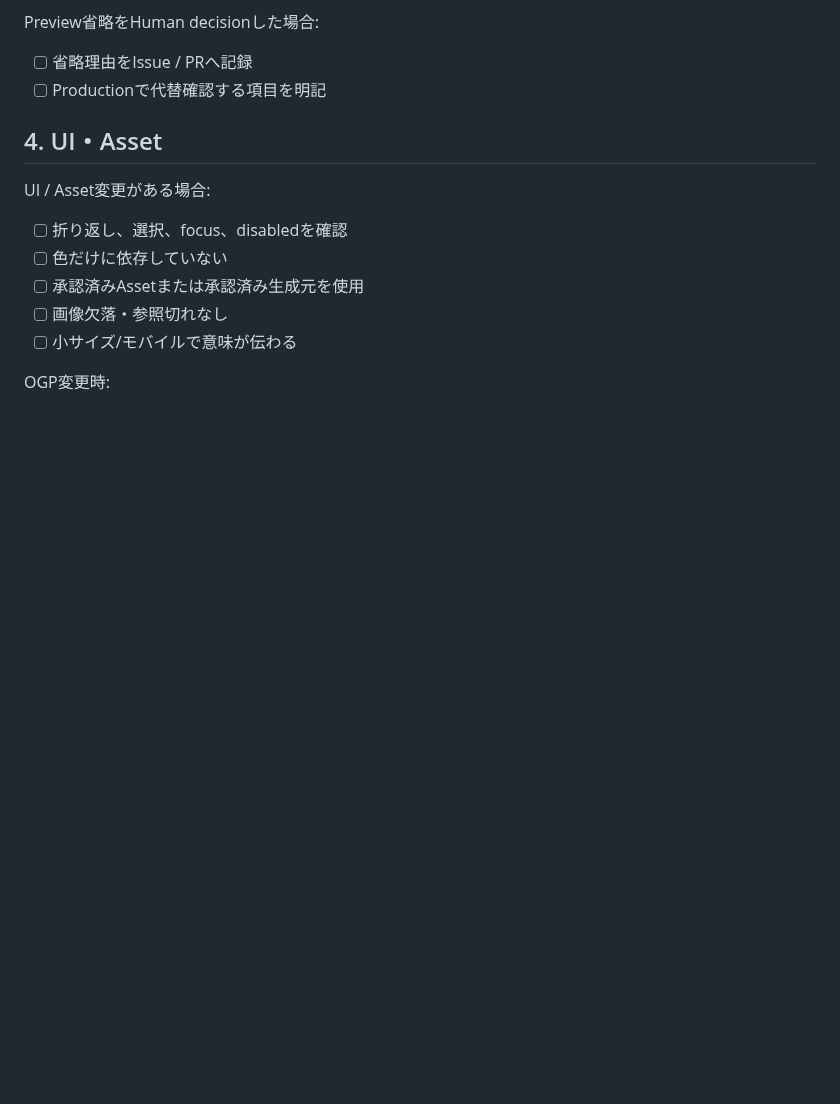
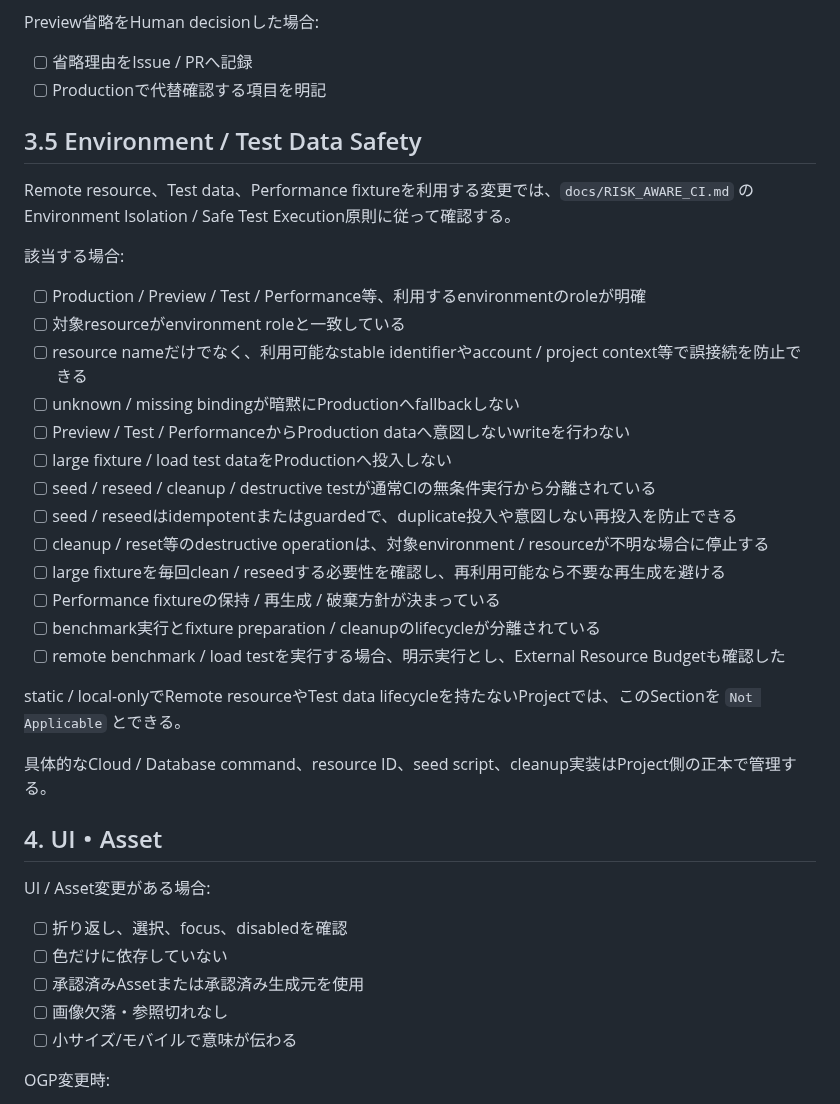
Before and after one commit to ha-rookie/ai-driven-webapp-template, a Markdown page: docs/RELEASE_CHECKLIST.md, the part around the change. GitHub-like rendering; blank space fills up the shorter version.

Commit message:
docs: add environment and test data safety release checks

```diff
--- a/docs/RELEASE_CHECKLIST.md
+++ b/docs/RELEASE_CHECKLIST.md
@@ -129,6 +129,30 @@ Preview省略をHuman decisionした場合:
 
 - [ ] 省略理由をIssue / PRへ記録
 - [ ] Productionで代替確認する項目を明記
+
+## 3.5 Environment / Test Data Safety
+
+Remote resource、Test data、Performance fixtureを利用する変更では、`docs/RISK_AWARE_CI.md` の Environment Isolation / Safe Test Execution原則に従って確認する。
+
+該当する場合:
+
+- [ ] Production / Preview / Test / Performance等、利用するenvironmentのroleが明確
+- [ ] 対象resourceがenvironment roleと一致している
+- [ ] resource nameだけでなく、利用可能なstable identifierやaccount / project context等で誤接続を防止できる
+- [ ] unknown / missing bindingが暗黙にProductionへfallbackしない
+- [ ] Preview / Test / PerformanceからProduction dataへ意図しないwriteを行わない
+- [ ] large fixture / load test dataをProductionへ投入しない
+- [ ] seed / reseed / cleanup / destructive testが通常CIの無条件実行から分離されている
+- [ ] seed / reseedはidempotentまたはguardedで、duplicate投入や意図しない再投入を防止できる
+- [ ] cleanup / reset等のdestructive operationは、対象environment / resourceが不明な場合に停止する
+- [ ] large fixtureを毎回clean / reseedする必要性を確認し、再利用可能なら不要な再生成を避ける
+- [ ] Performance fixtureの保持 / 再生成 / 破棄方針が決まっている
+- [ ] benchmark実行とfixture preparation / cleanupのlifecycleが分離されている
+- [ ] remote benchmark / load testを実行する場合、明示実行とし、External Resource Budgetも確認した
+
+static / local-onlyでRemote resourceやTest data lifecycleを持たないProjectでは、このSectionを `Not Applicable` とできる。
+
+具体的なCloud / Database command、resource ID、seed script、cleanup実装はProject側の正本で管理する。
 
 ## 4. UI・Asset
 
```
